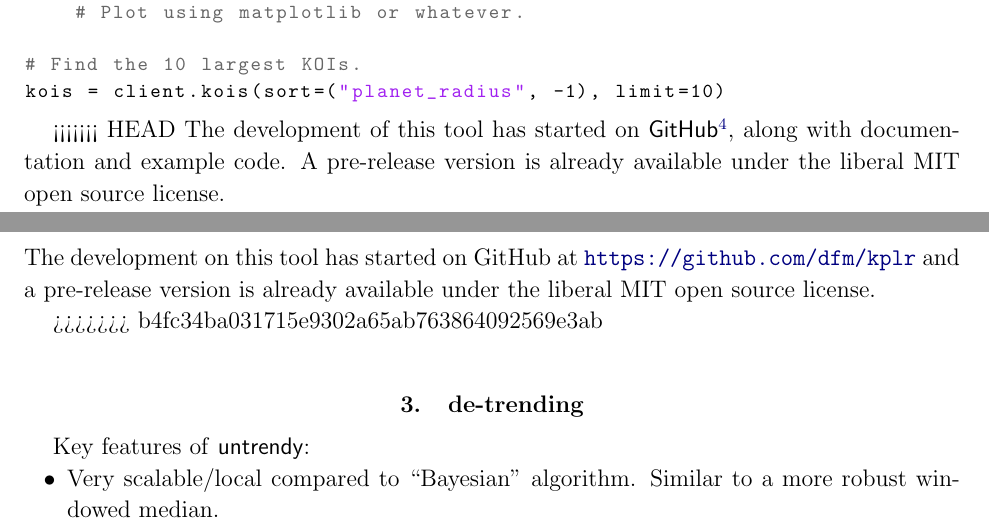
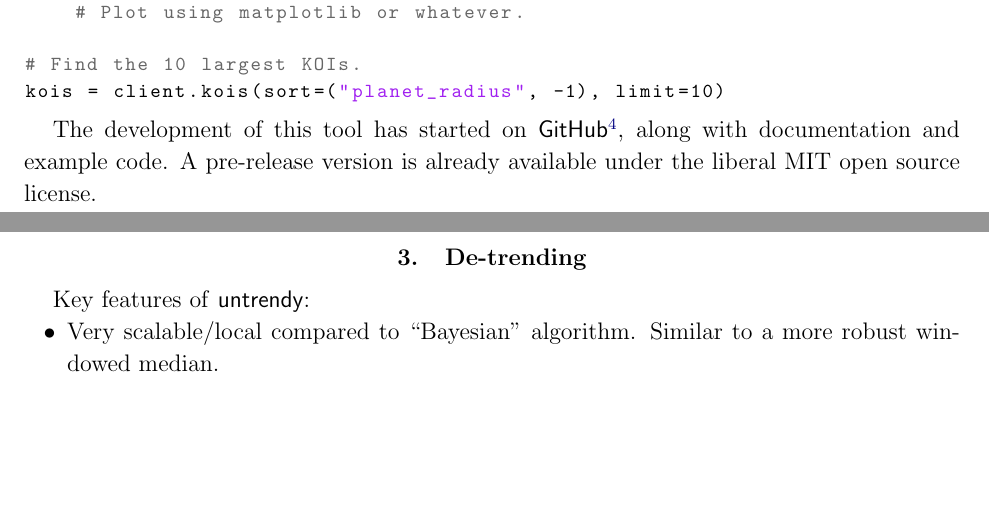
Before and after one commit to davidwhogg/smartcard, a LaTeX paper (document/description.tex): two parts of pages 4 and 5 of 12, joined at a grey line, cut so that both start at the same text, the shorter picture padded with empty space. Compiled offline with pdfLaTeX.

Commit message:
more conflict resolution

```diff
--- a/document/description.tex
+++ b/document/description.tex
@@ -238,9 +238,8 @@ for d in kepler10b.data:
 kois = client.kois(sort=("planet_radius", -1), limit=10)
 \end{lstlisting}
 
-<<<<<<< HEAD
 The development of this tool has started on \project{GitHub}%
-\footnote{https://github.com/dfm/kplr},
+\footnote{\url{https://github.com/dfm/kplr}},
 along with documentation and example code.
 A pre-release version is already available under the liberal MIT open source license.
 
@@ -263,14 +262,8 @@ for all of the reasons given above
 (notably the customer-oriented requirements and the widespread use of Python in the community).
 It makes sense to explore methods for long-term stewardship of the code.
 We propose to explore with the \MAST\ and \EA\ teams the possibility of transfer of the \kplr\ code and documentation ownership.
-=======
-The development on this tool has started on GitHub at
-\url{https://github.com/dfm/kplr} and a pre-release version is already
-available under the liberal MIT open source license.
 
->>>>>>> b4fc34ba031715e9302a65ab763864092569e3ab
-
-\section{de-trending}
+\section{De-trending}
 
 Key features of \project{untrendy}:
 \begin{itemize}
```
Also changed, not shown: document/description.tex (6 more changed lines).
